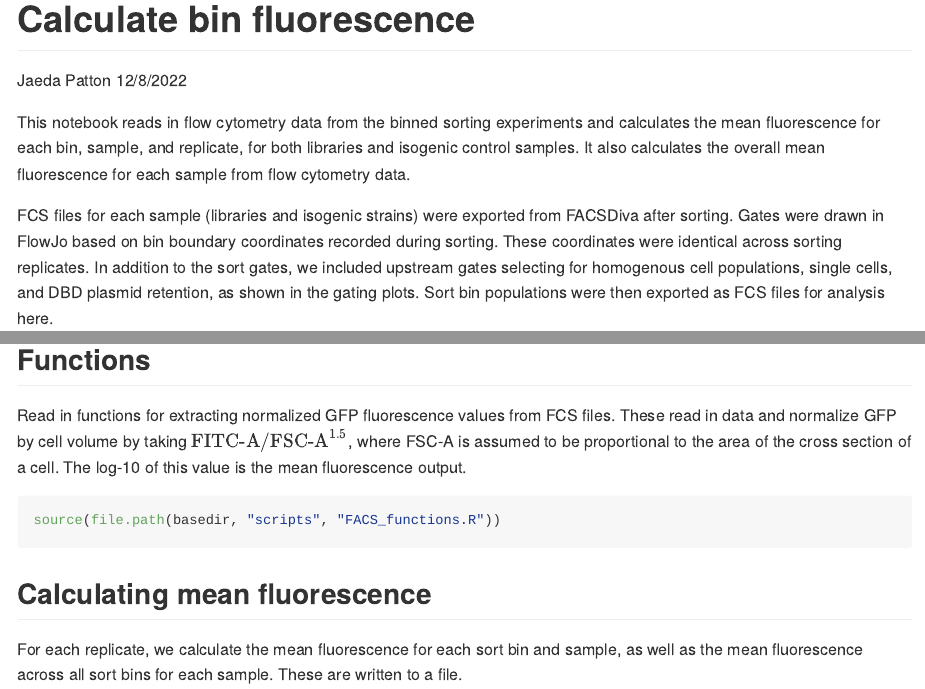
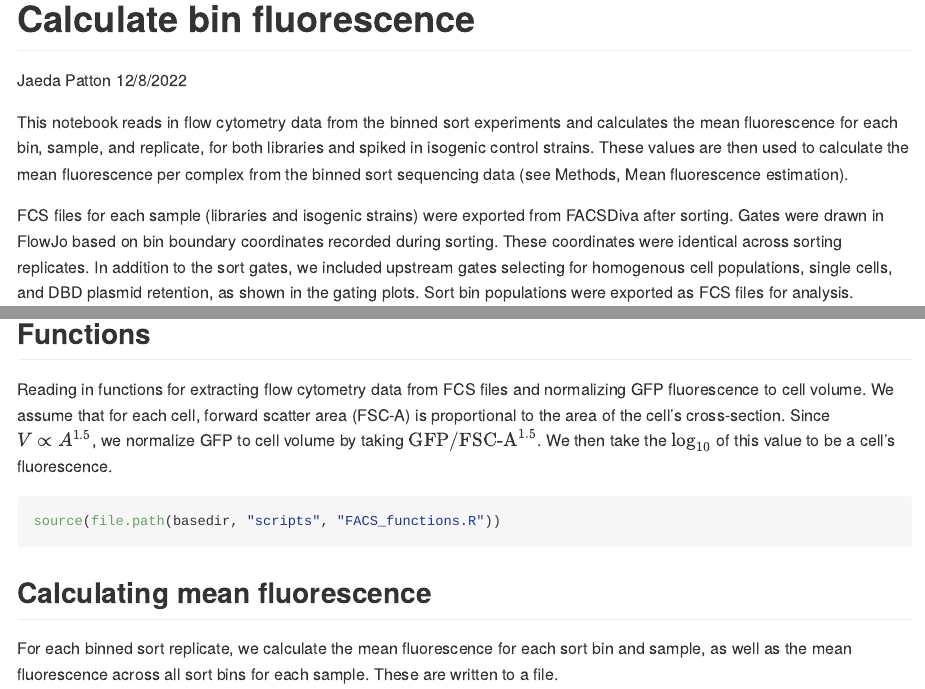
Before and after one commit to JoeThorntonLab/RH-RE_scanning, an R Markdown document (notebooks/calculate_bin_fluorescence/calculate_bin_fluorescence.Rmd): the page in a window 1100 px wide, from its top, and a second part further down, joined at a grey line. The pictures show the output file notebooks/calculate_bin_fluorescence/calculate_bin_fluorescence.md that the author committed with the source, drawn offline in the style of GitHub.

Commit message:
updated text

````diff
--- a/notebooks/calculate_bin_fluorescence/calculate_bin_fluorescence.Rmd
+++ b/notebooks/calculate_bin_fluorescence/calculate_bin_fluorescence.Rmd
@@ -6,14 +6,12 @@ output: github_document
 ---
 
 
-This notebook reads in flow cytometry data from the binned sorting experiments and calculates the mean fluorescence for each bin, sample, and replicate, for both libraries and isogenic control samples. It also calculates the overall mean fluorescence for each sample from flow cytometry data.
+This notebook reads in flow cytometry data from the binned sort experiments and calculates the mean fluorescence for each bin, sample, and replicate, for both libraries and spiked in isogenic control strains. These values are then used to calculate the mean fluorescence per complex from the binned sort sequencing data (see Methods, Mean fluorescence estimation).
 
-FCS files for each sample (libraries and isogenic strains) were exported from FACSDiva after sorting. Gates were drawn in FlowJo based on bin boundary coordinates recorded during sorting. These coordinates were identical across sorting replicates. In addition to the sort gates, we included upstream gates selecting for homogenous cell populations, single cells, and DBD plasmid retention, as shown in the gating plots. Sort bin populations were then exported as FCS files for analysis here.
+FCS files for each sample (libraries and isogenic strains) were exported from FACSDiva after sorting. Gates were drawn in FlowJo based on bin boundary coordinates recorded during sorting. These coordinates were identical across sorting replicates. In addition to the sort gates, we included upstream gates selecting for homogenous cell populations, single cells, and DBD plasmid retention, as shown in the gating plots. Sort bin populations were exported as FCS files for analysis.
 
 
-## Setup
-
-```{r setup, message=FALSE}
+```{r setup, message=FALSE, echo = FALSE}
 require("knitr")
 knitr::opts_chunk$set(echo = TRUE)
 knitr::opts_chunk$set(fig.width=5, fig.height=5)
@@ -37,7 +35,7 @@ if(!dir.exists(file.path(basedir, "results", "sort_bin_fluorescence"))) {
 
 ## Functions
 
-Read in functions for extracting normalized GFP fluorescence values from FCS files. These read in data and normalize GFP by cell volume by taking $\textrm{FITC-A} / \textrm{FSC-A}^{1.5}$, where FSC-A is assumed to be proportional to the area of the cross section of a cell. The log-10 of this value is the mean fluorescence output.
+Reading in functions for extracting flow cytometry data from FCS files and normalizing GFP fluorescence to cell volume. We assume that for each cell, forward scatter area (FSC-A) is proportional to the area of the cell's cross-section. Since $V \propto A^{1.5}$, we normalize GFP to cell volume by taking $\textrm{GFP} / \textrm{FSC-A}^{1.5}$. We then take the $\log_{10}$ of this value to be a cell's fluorescence.
 
 ```{r}
 source(file.path(basedir, "scripts", "FACS_functions.R"))
@@ -46,7 +44,7 @@ source(file.path(basedir, "scripts", "FACS_functions.R"))
 
 ## Calculating mean fluorescence
 
-For each replicate, we calculate the mean fluorescence for each sort bin and sample, as well as the mean fluorescence across all sort bins for each sample. These are written to a file.
+For each binned sort replicate, we calculate the mean fluorescence for each sort bin and sample, as well as the mean fluorescence across all sort bins for each sample. These are written to a file.
 
 ```{r, warning = FALSE}
 fcs_files <- list()  # to store file names for each replicate
````
Also changed, not shown: notebooks/calculate_bin_fluorescence/calculate_bin_fluorescence.md.
